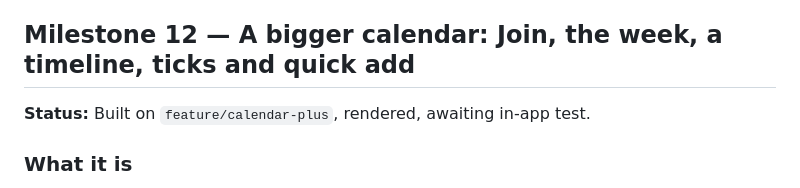
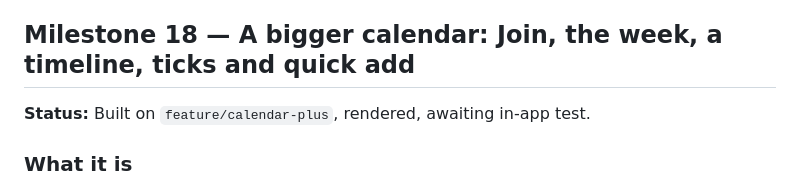
Before and after one commit to matthewhamilton3141/isle, a Markdown page: ROADMAP.md, the part around the change. Drawn GitHub-style.

Commit message:
Number the calendar milestone 18
M12 was the plan usage meter, since dropped; the calendar work took the
same number on its branch.

Co-Authored-By: Claude Opus 5.5 <noreply@anthropic.com>

```diff
--- a/ROADMAP.md
+++ b/ROADMAP.md
@@ -1249,7 +1249,7 @@ background toast (short and long project).
 - **The background toast** has no setting of its own; it's on whenever the
   bridge is.
 
-## Milestone 12 — A bigger calendar: Join, the week, a timeline, ticks and quick add
+## Milestone 18 — A bigger calendar: Join, the week, a timeline, ticks and quick add
 
 **Status:** Built on `feature/calendar-plus`, rendered, awaiting in-app test.
 
```
